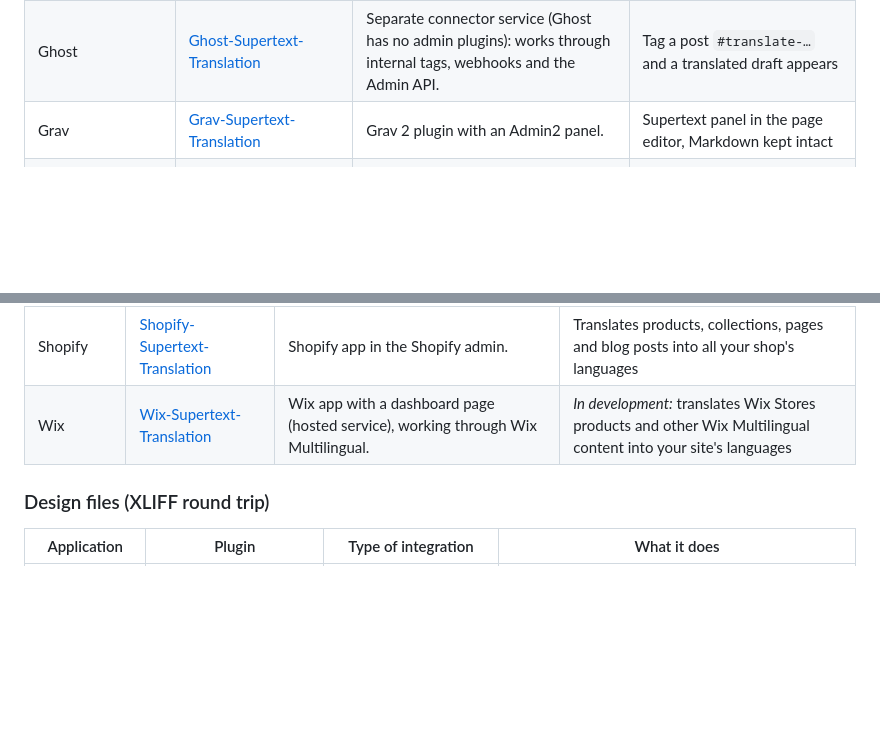
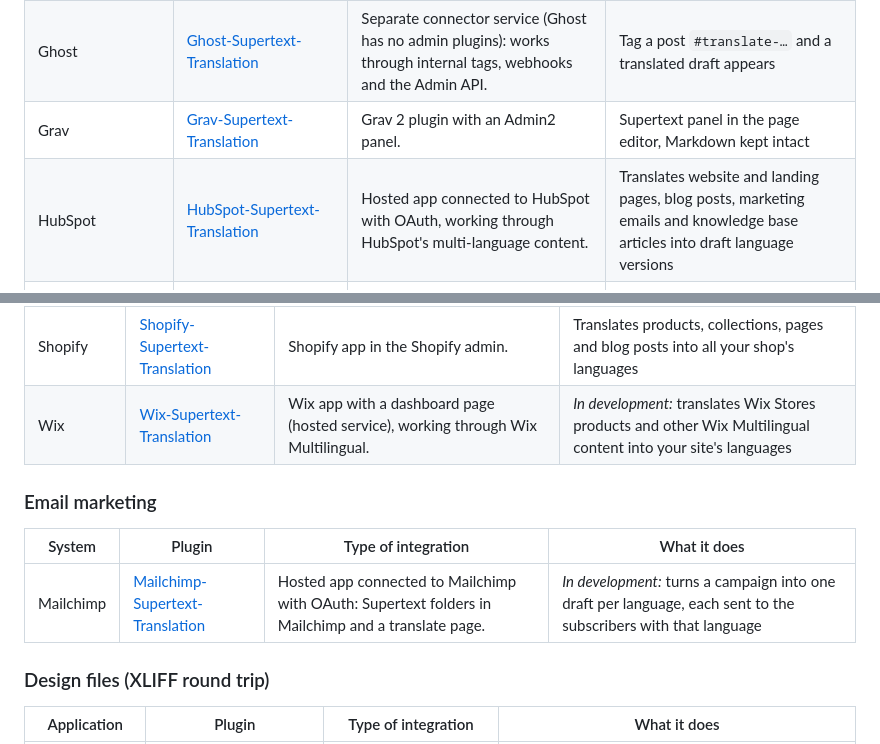
Before and after one commit to Supertext/djangoCMS-Supertext-Translation, a Markdown page: README.md, 2 parts joined by grey strips. Drawn GitHub-style; blank space fills up the shorter version.

Commit message:
README: HubSpot in the Supertext plugin list
Shared list brought up to date in every repo (HubSpot, Mailchimp's Email
marketing section).

Co-Authored-By: Claude Opus 5.5 <noreply@anthropic.com>
Claude-Session: https://claude.ai/code/session_01QsR9paqC9omeCqnFui4tiq

```diff
--- a/README.md
+++ b/README.md
@@ -68,6 +68,7 @@ Supertext offers AI and professional translation plugins for these systems:
 | Drupal | [tmgmt_supertext_ai](https://www.drupal.org/project/tmgmt_supertext_ai) | Drupal module: a translator provider for the Translation Management Tool (TMGMT), by MD Systems. | Translates TMGMT jobs with Supertext AI |
 | Ghost | [Ghost-Supertext-Translation](https://github.com/Supertext/Ghost-Supertext-Translation) | Separate connector service (Ghost has no admin plugins): works through internal tags, webhooks and the Admin API. | Tag a post `#translate-…` and a translated draft appears |
 | Grav | [Grav-Supertext-Translation](https://github.com/Supertext/Grav-Supertext-Translation) | Grav 2 plugin with an Admin2 panel. | Supertext panel in the page editor, Markdown kept intact |
+| HubSpot | [HubSpot-Supertext-Translation](https://github.com/Supertext/HubSpot-Supertext-Translation) | Hosted app connected to HubSpot with OAuth, working through HubSpot's multi-language content. | Translates website and landing pages, blog posts, marketing emails and knowledge base articles into draft language versions |
 | Joomla | [Joomla-Supertext-Translation](https://github.com/Supertext/Joomla-Supertext-Translation) | Joomla system plugin (installable package). | Translates articles into linked, unpublished language versions |
 | Magnolia | [Magnolia-Supertext-Translation](https://github.com/Supertext/Magnolia-Supertext-Translation) | Magnolia module with a *Translate with Supertext* action in the Pages app. | Translates pages, areas and components into the site's other languages |
 | Neos | [Neos-Supertext-Translation](https://github.com/Supertext/Neos-Supertext-Translation) | Neos package (Composer) that hooks into the content repository; no new UI. | Translates automatically when an editor creates a page in another language |
@@ -97,6 +98,12 @@ Supertext offers AI and professional translation plugins for these systems:
 | Shopify | [Shopify-Supertext-Translation](https://github.com/Supertext/Shopify-Supertext-Translation) | Shopify app in the Shopify admin. | Translates products, collections, pages and blog posts into all your shop's languages |
 | Wix | [Wix-Supertext-Translation](https://github.com/Supertext/Wix-Supertext-Translation) | Wix app with a dashboard page (hosted service), working through Wix Multilingual. | *In development:* translates Wix Stores products and other Wix Multilingual content into your site's languages |
 
+### Email marketing
+
+| System | Plugin | Type of integration | What it does |
+| --- | --- | --- | --- |
+| Mailchimp | [Mailchimp-Supertext-Translation](https://github.com/Supertext/Mailchimp-Supertext-Translation) | Hosted app connected to Mailchimp with OAuth: Supertext folders in Mailchimp and a translate page. | *In development:* turns a campaign into one draft per language, each sent to the subscribers with that language |
+
 ### Design files (XLIFF round trip)
 
 | Application | Plugin | Type of integration | What it does |
```
